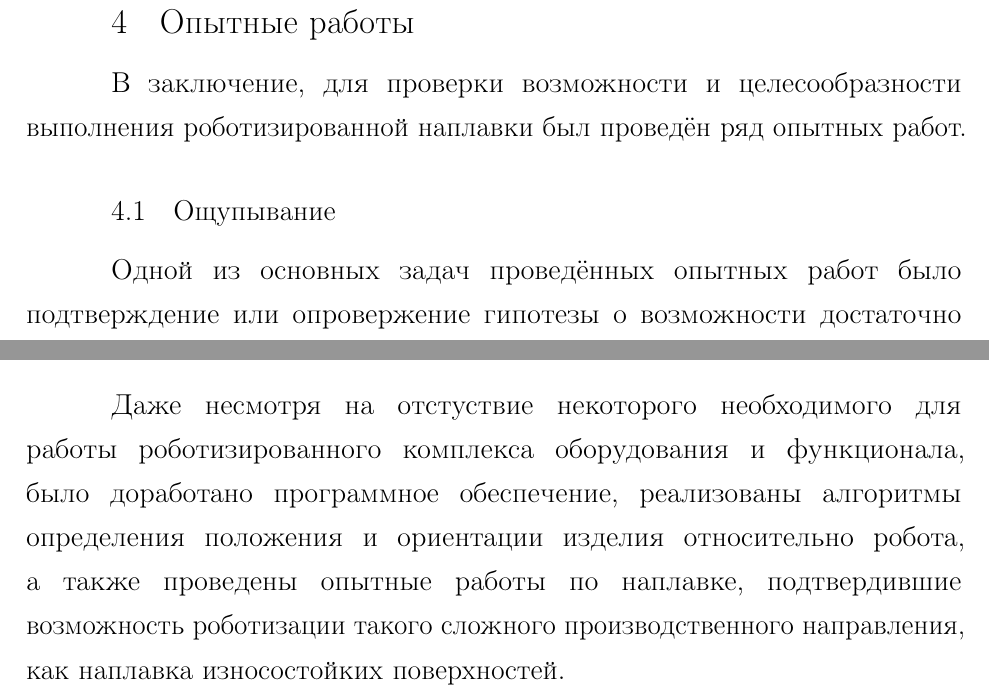
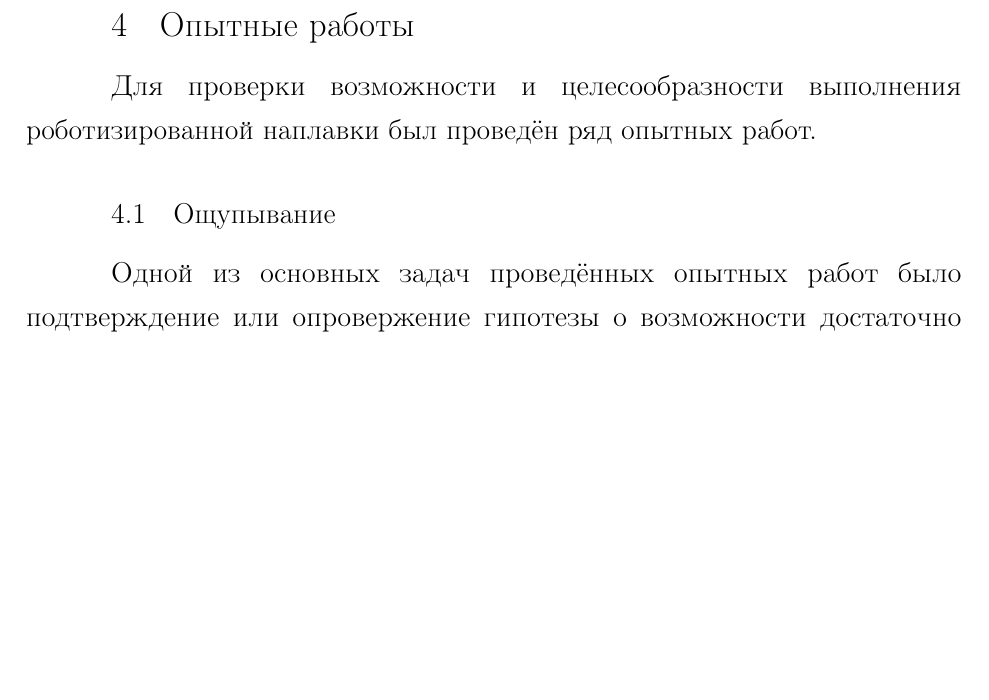
Before and after one commit to HotSmartSandwich/Dissertation, a LaTeX document (_main.tex, which reads Conclusion.tex, Experiment.tex): two parts of pages 32 and 34 of 35 before the commit and part of page 33 of 35 after it, the two joined at a grey line, cut so that both start at the same text, the shorter picture padded with empty space. Compiled offline with pdfLaTeX; a LaTeX package or settings file that is missing is left out.

Commit message:
Refactoring

```diff
--- a/Conclusion.tex
+++ b/Conclusion.tex
@@ -1,2 +1,2 @@
 \chapter{Заключение}
-Даже несмотря на отстуствие некоторого необходимого для работы роботизированного комплекса оборудования и функционала, было доработано программное обеспечение, реализованы алгоритмы определения положения и ориентации изделия относительно робота, а также проведены опытные работы по наплавке, подтвердившие возможность роботизации такого сложного производственного направления, как наплавка износостойких поверхностей.
+%Даже несмотря на отстуствие некоторого необходимого для работы роботизированного комплекса оборудования и функционала, было доработано программное обеспечение, реализованы алгоритмы определения положения и ориентации изделия относительно робота, а также проведены опытные работы по наплавке, подтвердившие возможность роботизации такого сложного производственного направления, как наплавка износостойких поверхностей.
--- a/Experiment.tex
+++ b/Experiment.tex
@@ -1,6 +1,5 @@
-%TODO: Переписать главу Опытные работы
 \chapter{Опытные работы}
-В заключение, для проверки возможности и целесообразности выполнения роботизированной наплавки был проведён ряд опытных работ.
+Для проверки возможности и целесообразности выполнения роботизированной наплавки был проведён ряд опытных работ.
 
 
 \section{Ощупывание}
```
Also changed, not shown: _main.tex (+1 -1 lines), Preamble.tex (line endings or trailing spaces).
